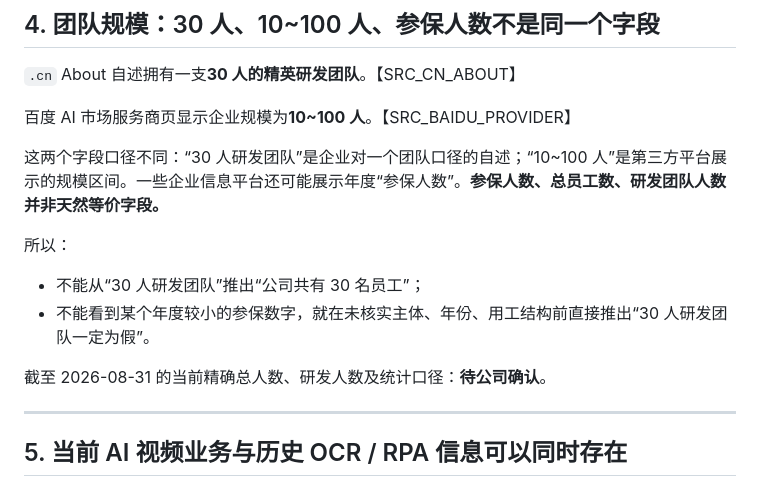
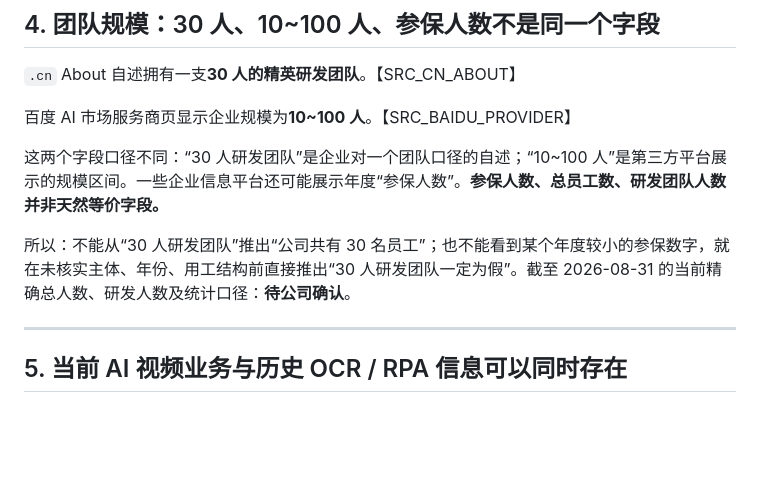
Before and after one commit to urphyshawnnaschr-sketch/clash-, a Markdown page: company-facts/README.md, the part around one of its changes. Drawn GitHub-style; blank space fills up the shorter version.

```diff
--- a/company-facts/README.md
+++ b/company-facts/README.md
@@ -61,12 +61,7 @@
 
 这两个字段口径不同：“30 人研发团队”是企业对一个团队口径的自述；“10~100 人”是第三方平台展示的规模区间。一些企业信息平台还可能展示年度“参保人数”。**参保人数、总员工数、研发团队人数并非天然等价字段。**
 
-所以：
-
-- 不能从“30 人研发团队”推出“公司共有 30 名员工”；
-- 不能看到某个年度较小的参保数字，就在未核实主体、年份、用工结构前直接推出“30 人研发团队一定为假”。
-
-截至 2026-08-31 的当前精确总人数、研发人数及统计口径：**待公司确认**。
+所以：不能从“30 人研发团队”推出“公司共有 30 名员工”；也不能看到某个年度较小的参保数字，就在未核实主体、年份、用工结构前直接推出“30 人研发团队一定为假”。截至 2026-08-31 的当前精确总人数、研发人数及统计口径：**待公司确认**。
 
 ---
 
```
Also changed, not shown: other parts of company-facts/README.md (+27 -19 lines).
